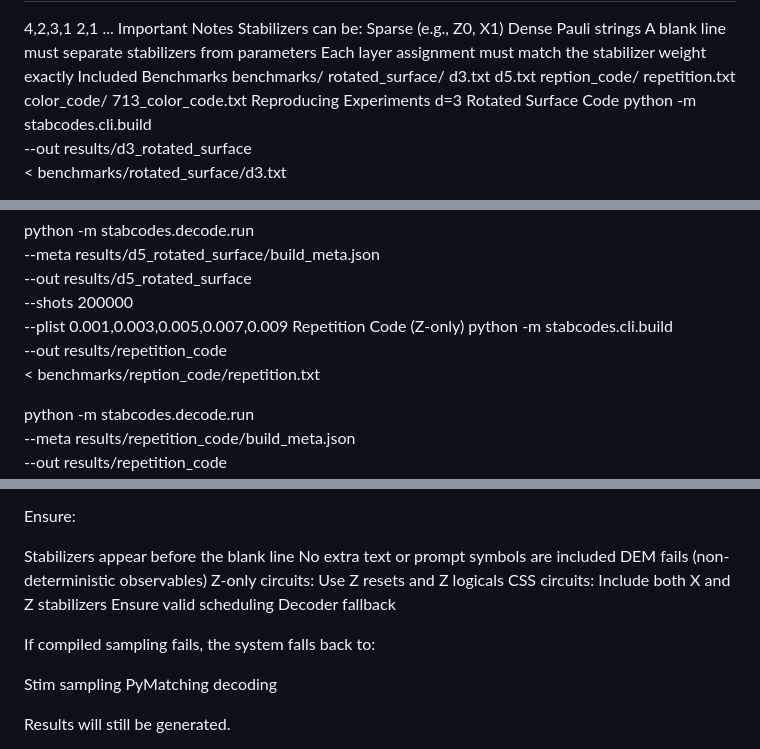
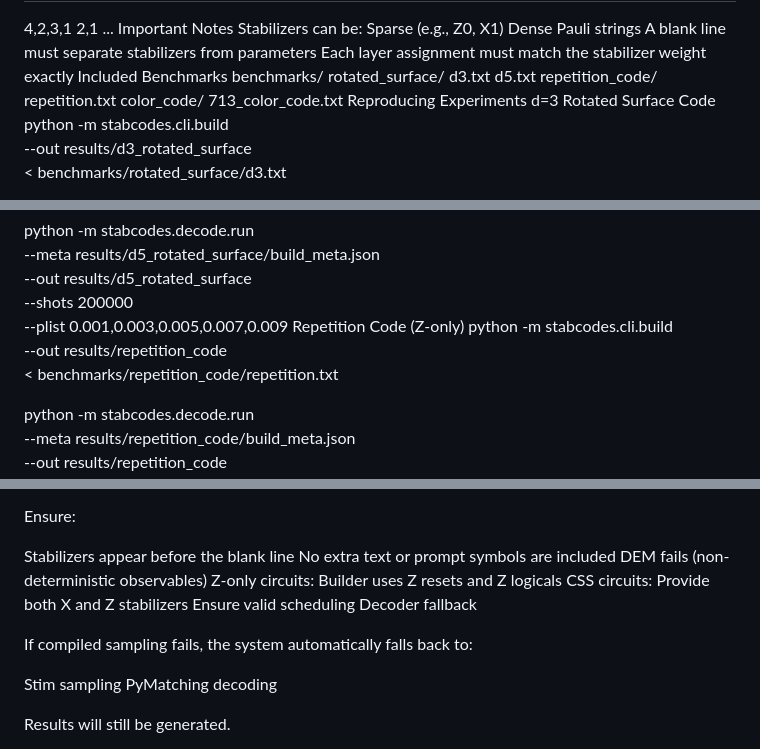
Before and after one commit to llexuan/stabilizers_simulation, a Markdown page: README.md, 3 parts joined by grey strips. Rendered like a GitHub page.

```diff
--- a/README.md
+++ b/README.md
@@ -91,7 +91,7 @@ benchmarks/
   rotated_surface/
     d3.txt
     d5.txt
-  reption_code/
+  repetition_code/
     repetition.txt
   color_code/
     713_color_code.txt
@@ -119,7 +119,7 @@ python -m stabcodes.decode.run \
 Repetition Code (Z-only)
 python -m stabcodes.cli.build \
   --out results/repetition_code \
-  < benchmarks/reption_code/repetition.txt
+  < benchmarks/repetition_code/repetition.txt
 
 python -m stabcodes.decode.run \
   --meta results/repetition_code/build_meta.json \
@@ -145,13 +145,13 @@ Stabilizers appear before the blank line
 No extra text or prompt symbols are included
 DEM fails (non-deterministic observables)
 Z-only circuits:
-Use Z resets and Z logicals
+Builder uses Z resets and Z logicals
 CSS circuits:
-Include both X and Z stabilizers
+Provide both X and Z stabilizers
 Ensure valid scheduling
 Decoder fallback
 
-If compiled sampling fails, the system falls back to:
+If compiled sampling fails, the system automatically falls back to:
 
 Stim sampling
 PyMatching decoding
```
